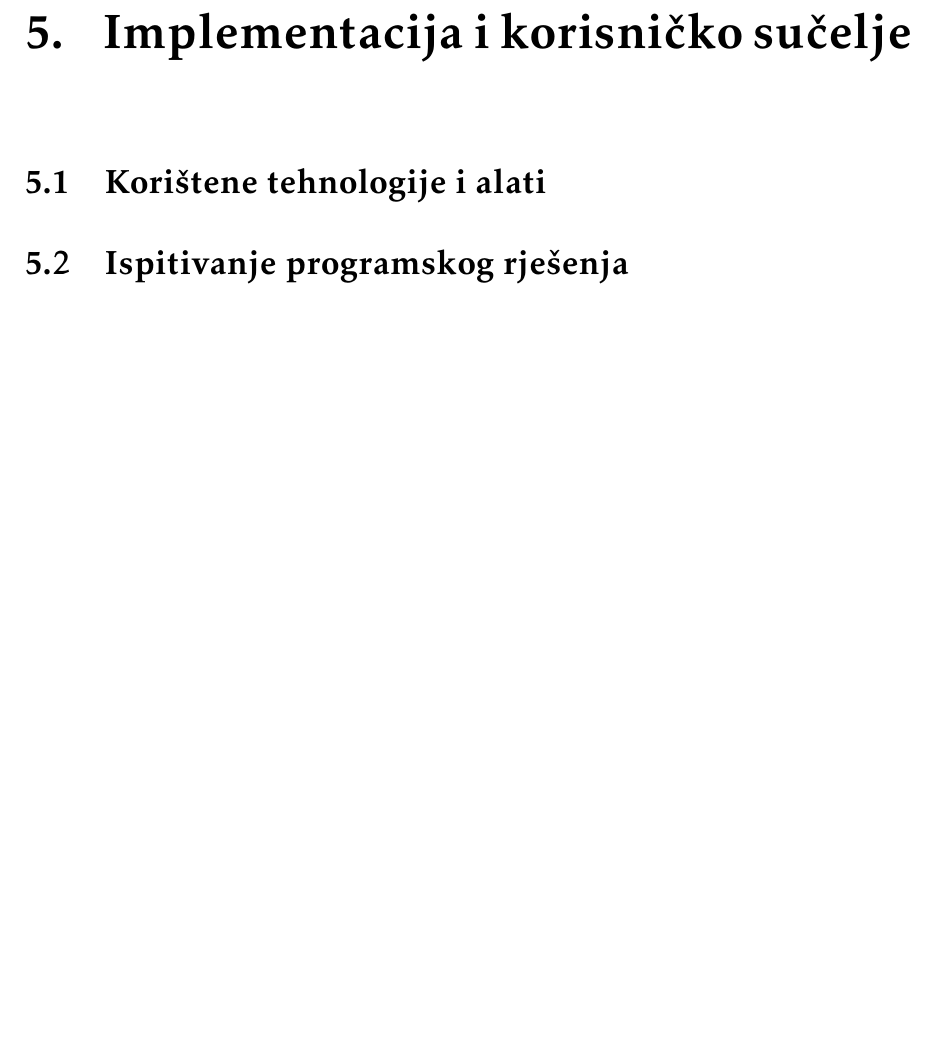
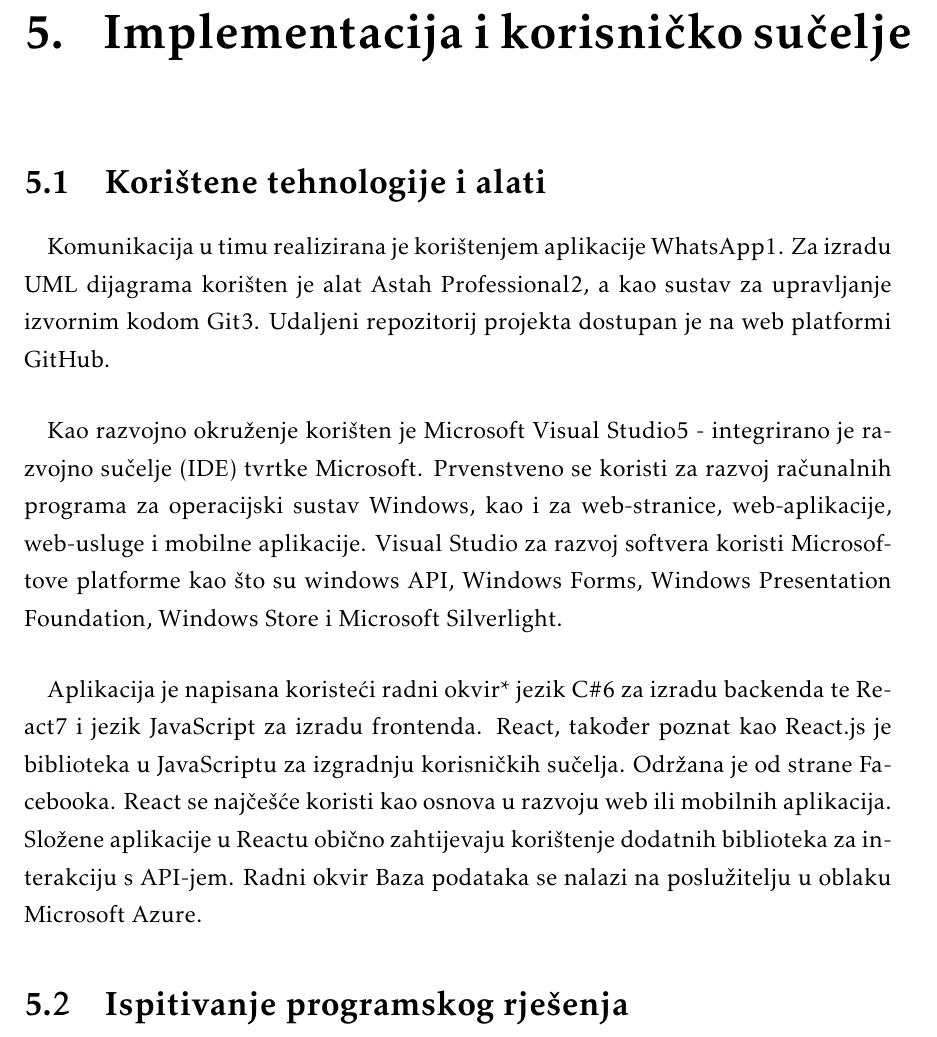
Before and after one commit to marioolcar/LETECI_MEDVJEDICI, a LaTeX document (Dokumentacija/PROGI_2023_LETECI_MEDVJEDICI_v1_0.tex, which reads Dokumentacija/Implementacija.tex): part of page 30 of 32, cut so that both start at the same text, the shorter picture padded with empty space. Compiled offline with pdfLaTeX.

Commit message:
Dodan tekst u "Korištene tehnologije i alati"
Unutar 5. poglavlja "Implementacija i korisničko sučelje" dodan tekst u "Korištene tehnologije i alati"

```diff
--- a/Dokumentacija/Implementacija.tex
+++ b/Dokumentacija/Implementacija.tex
@@ -1,8 +1,22 @@
 \chapter{Implementacija i korisničko sučelje}
 
 \section{Korištene tehnologije i alati}
+
+\paragraph{}
+{Komunikacija u timu realizirana je korištenjem aplikacije WhatsApp1. Za izradu UML dijagrama korišten je alat Astah Professional2, a kao sustav za upravljanje izvornim kodom Git3. Udaljeni repozitorij projekta dostupan je na web platformi GitHub.
+}
+\paragraph{}{
+Kao razvojno okruženje korišten je Microsoft Visual Studio5 - integrirano je razvojno sučelje (IDE) tvrtke Microsoft. Prvenstveno se koristi za razvoj računalnih programa za operacijski sustav Windows, kao i za web-stranice, web-aplikacije, web-usluge i mobilne aplikacije. Visual Studio za razvoj softvera koristi Microsoftove platforme kao što su windows API, Windows Forms, Windows Presentation Foundation, Windows Store i Microsoft Silverlight.
+}
+\paragraph{}{
+Aplikacija je napisana koristeći radni okvir* jezik C\#6 za izradu backenda te React7 i jezik JavaScript za izradu frontenda. React, također poznat kao React.js je biblioteka u JavaScriptu za izgradnju korisničkih sučelja. Održana je od strane Facebooka. React se najčešće koristi kao osnova u razvoju web ili mobilnih aplikacija. Složene aplikacije u Reactu obično zahtijevaju korištenje dodatnih biblioteka za interakciju s API-jem. Radni okvir Baza podataka se nalazi na poslužitelju u oblaku Microsoft Azure.
+}
+
+
+
 \section{Ispitivanje programskog rješenja}
 \section{Dijagram razmještaja}
 \section{upute za puštanje u pogon}
 
+
 \eject
```
Also changed, not shown: Dokumentacija/PROGI_2023_LETECI_MEDVJEDICI_v1_0.pdf, 6 other files.
